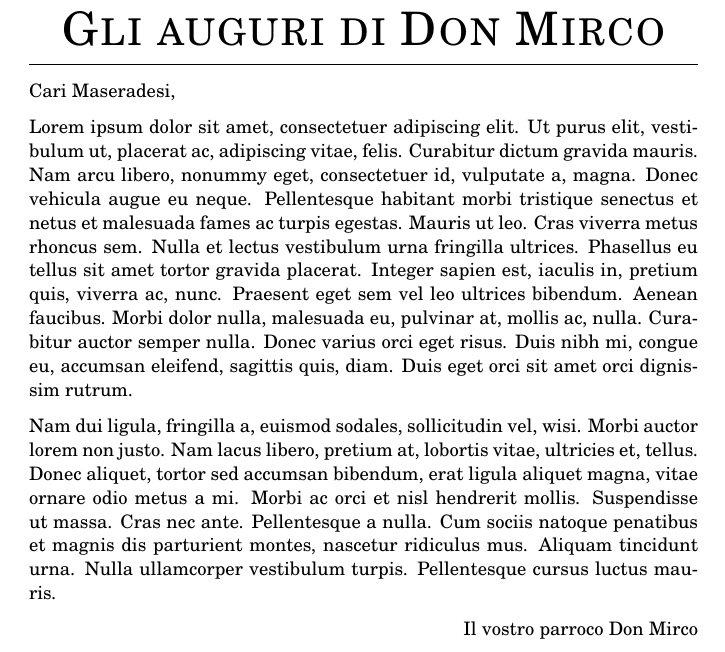
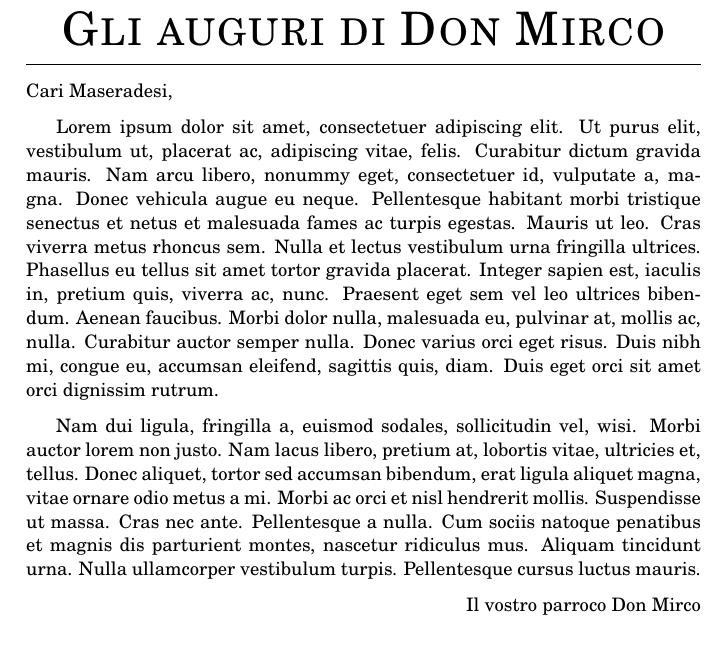
Before and after one commit to MarcoTrevisiol/libretto-parrocchiale, a LaTeX document (libretto.tex): part of page 3 of 20, cut so that both start at the same text. Compiled offline with pdfLaTeX.

Commit message:
Sistemazione indentazione

```diff
--- a/libretto.tex
+++ b/libretto.tex
@@ -1,10 +1,11 @@
 \documentclass[a5paper,10pt]{article} % Starts an article
 \usepackage[utf8]{inputenc}
-\usepackage[left=1.5cm,right=1.5cm,top=1.2cm,bottom=2cm]{geometry}
+\usepackage[main=italian]{babel}
+\usepackage[left=1.45cm,right=1.45cm,top=1.2cm,bottom=2cm]{geometry}
 \usepackage[center]{titlesec}
 \usepackage{fouriernc}
 \usepackage{ragged2e}
-\usepackage{parskip}
+\usepackage[indent]{parskip}
 \usepackage{array}
 \usepackage{tabularx}
 \usepackage{tabularray}
```
